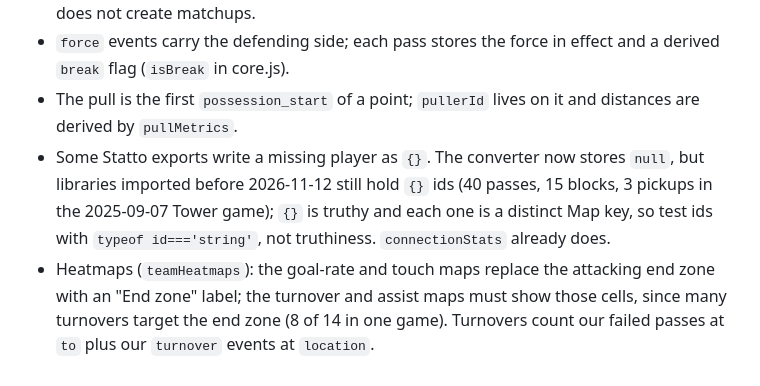
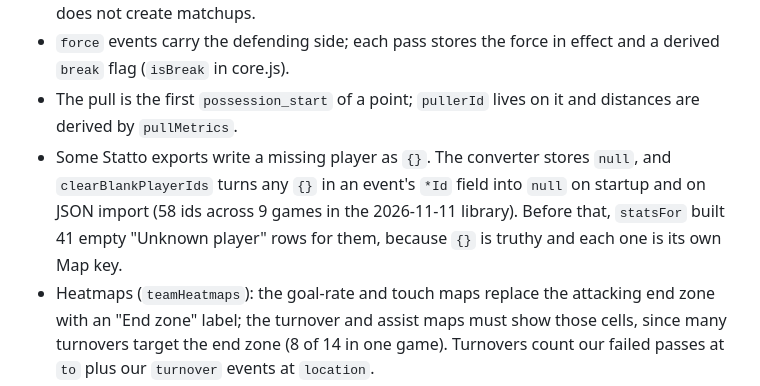
Before and after one commit to weschao/the-right-trousers, a Markdown page: AGENTS.md, the part around the change. Rendered like a GitHub page.

Commit message:
Update the {} player id note now that stored data is migrated
Co-Authored-By: Claude Opus 5.5 <noreply@anthropic.com>

```diff
--- a/AGENTS.md
+++ b/AGENTS.md
@@ -24,7 +24,7 @@ Ultimate frisbee stat tracker. Static web app in `web/` (no framework, minified
 - `game.defenderMatchupHistory` retains symmetric [player, player] pairs, oldest to newest; recording a pair moves it to the end without discarding other matchups. Legacy games recover history from point matchups, recorded markers/defenders, and `defenderPairings`. Point assignments live in `point_start.matchups` and survive turnovers; new points assign each offensive player their most recent available defender, one-to-one. Selecting lines does not create matchups.
 - `force` events carry the defending side; each pass stores the force in effect and a derived `break` flag (`isBreak` in core.js).
 - The pull is the first `possession_start` of a point; `pullerId` lives on it and distances are derived by `pullMetrics`.
-- Some Statto exports write a missing player as `{}`. The converter now stores `null`, but libraries imported before 2026-11-12 still hold `{}` ids (40 passes, 15 blocks, 3 pickups in the 2025-09-07 Tower game); `{}` is truthy and each one is a distinct Map key, so test ids with `typeof id==='string'`, not truthiness. `connectionStats` already does.
+- Some Statto exports write a missing player as `{}`. The converter stores `null`, and `clearBlankPlayerIds` turns any `{}` in an event's `*Id` field into `null` on startup and on JSON import (58 ids across 9 games in the 2026-11-11 library). Before that, `statsFor` built 41 empty "Unknown player" rows for them, because `{}` is truthy and each one is its own Map key.
 - Heatmaps (`teamHeatmaps`): the goal-rate and touch maps replace the attacking end zone with an "End zone" label; the turnover and assist maps must show those cells, since many turnovers target the end zone (8 of 14 in one game). Turnovers count our failed passes at `to` plus our `turnover` events at `location`.
 
 ## Stats terminology
```
